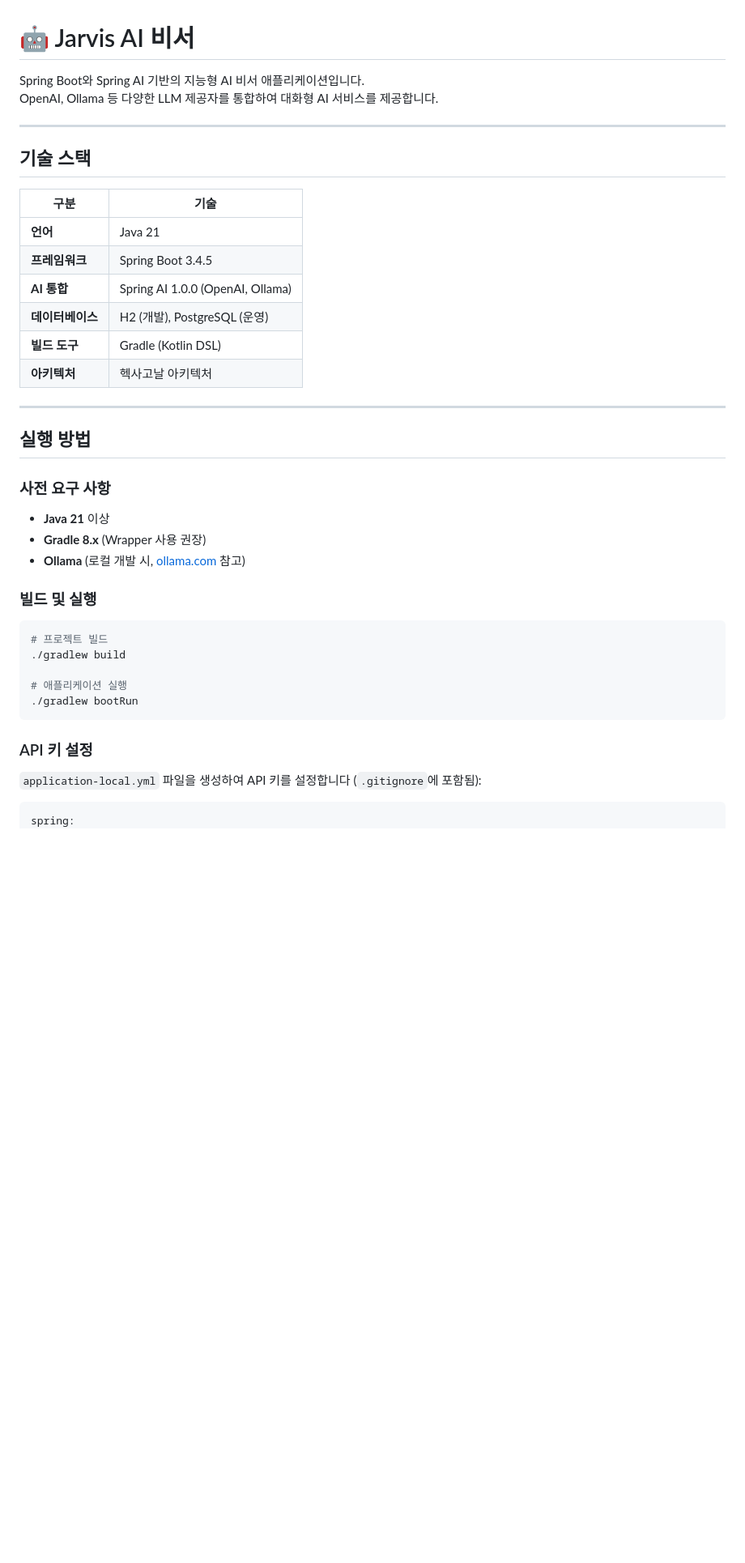
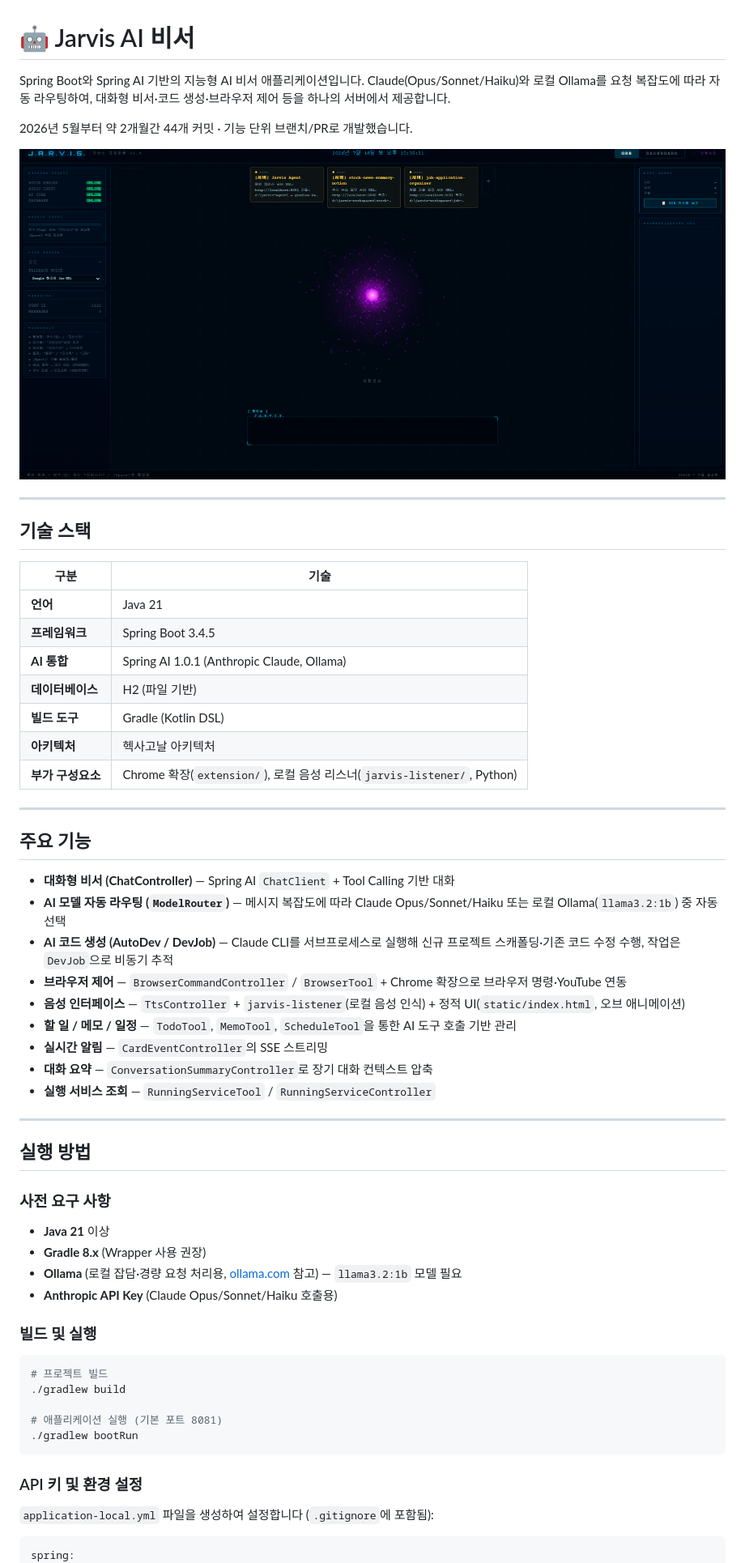
Before and after one commit to SongHyeonJin/jarvis-agent, a Markdown page: README.md, the part around one of its changes. Shown at 81% size. Drawn GitHub-style; pictures changed too: docs/assets/screenshot.png (added); blank space fills up the shorter version.

````diff
--- a/README.md
+++ b/README.md
@@ -1,7 +1,11 @@
 # 🤖 Jarvis AI 비서
 
 Spring Boot와 Spring AI 기반의 지능형 AI 비서 애플리케이션입니다.
-OpenAI, Ollama 등 다양한 LLM 제공자를 통합하여 대화형 AI 서비스를 제공합니다.
+Claude(Opus/Sonnet/Haiku)와 로컬 Ollama를 요청 복잡도에 따라 자동 라우팅하여, 대화형 비서·코드 생성·브라우저 제어 등을 하나의 서버에서 제공합니다.
+
+2026년 5월부터 약 2개월간 44개 커밋 · 기능 단위 브랜치/PR로 개발했습니다.
+
+![Jarvis UI](docs/assets/screenshot.png)
 
 ---
 
@@ -11,10 +15,25 @@ OpenAI, Ollama 등 다양한 LLM 제공자를 통합하여 대화형 AI 서비
 |------|------|
 | **언어** | Java 21 |
 | **프레임워크** | Spring Boot 3.4.5 |
-| **AI 통합** | Spring AI 1.0.0 (OpenAI, Ollama) |
-| **데이터베이스** | H2 (개발), PostgreSQL (운영) |
+| **AI 통합** | Spring AI 1.0.1 (Anthropic Claude, Ollama) |
+| **데이터베이스** | H2 (파일 기반) |
 | **빌드 도구** | Gradle (Kotlin DSL) |
 | **아키텍처** | 헥사고날 아키텍처 |
+| **부가 구성요소** | Chrome 확장(`extension/`), 로컬 음성 리스너(`jarvis-listener/`, Python) |
+
+---
+
+## 주요 기능
+
+- **대화형 비서 (ChatController)** — Spring AI `ChatClient` + Tool Calling 기반 대화
+- **AI 모델 자동 라우팅 (`ModelRouter`)** — 메시지 복잡도에 따라 Claude Opus/Sonnet/Haiku 또는 로컬 Ollama(`llama3.2:1b`) 중 자동 선택
+- **AI 코드 생성 (AutoDev / DevJob)** — Claude CLI를 서브프로세스로 실행해 신규 프로젝트 스캐폴딩·기존 코드 수정 수행, 작업은 `DevJob`으로 비동기 추적
+- **브라우저 제어** — `BrowserCommandController` / `BrowserTool` + Chrome 확장으로 브라우저 명령·YouTube 연동
+- **음성 인터페이스** — `TtsController` + `jarvis-listener`(로컬 음성 인식) + 정적 UI(`static/index.html`, 오브 애니메이션)
+- **할 일 / 메모 / 일정** — `TodoTool`, `MemoTool`, `ScheduleTool`을 통한 AI 도구 호출 기반 관리
+- **실시간 알림** — `CardEventController`의 SSE 스트리밍
+- **대화 요약** — `ConversationSummaryController`로 장기 대화 컨텍스트 압축
+- **실행 서비스 조회** — `RunningServiceTool` / `RunningServiceController`
 
 ---
 
@@ -24,7 +43,8 @@ OpenAI, Ollama 등 다양한 LLM 제공자를 통합하여 대화형 AI 서비
 
 - **Java 21** 이상
 - **Gradle 8.x** (Wrapper 사용 권장)
-- **Ollama** (로컬 개발 시, [ollama.com](https://ollama.com) 참고)
+- **Ollama** (로컬 잡담·경량 요청 처리용, [ollama.com](https://ollama.com) 참고) — `llama3.2:1b` 모델 필요
+- **Anthropic API Key** (Claude Opus/Sonnet/Haiku 호출용)
 
 ### 빌드 및 실행
 
@@ -32,13 +52,13 @@ OpenAI, Ollama 등 다양한 LLM 제공자를 통합하여 대화형 AI 서비
 # 프로젝트 빌드
 ./gradlew build
 
-# 애플리케이션 실행
+# 애플리케이션 실행 (기본 포트 8081)
 ./gradlew bootRun
 ```
 
-### API 키 설정
+### API 키 및 환경 설정
 
-`application-local.yml` 파일을 생성하여 API 키를 설정합니다 (`.gitignore`에 포함됨):
+`application-local.yml` 파일을 생성하여 설정합니다 (`.gitignore`에 포함됨):
 
 ```yaml
 spring:
````
Also changed, not shown: other parts of README.md (+56 -9 lines), 3 other files.
